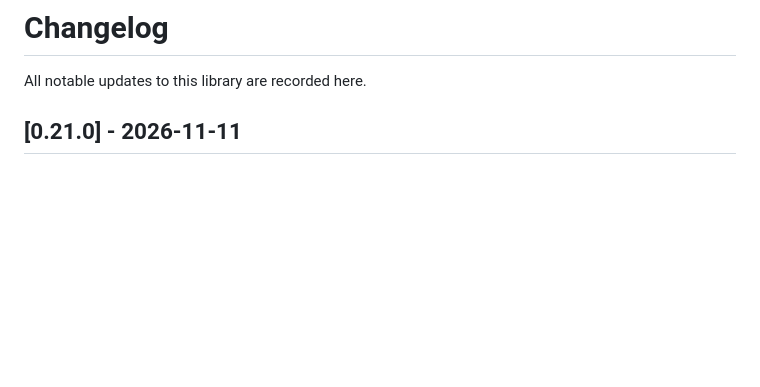
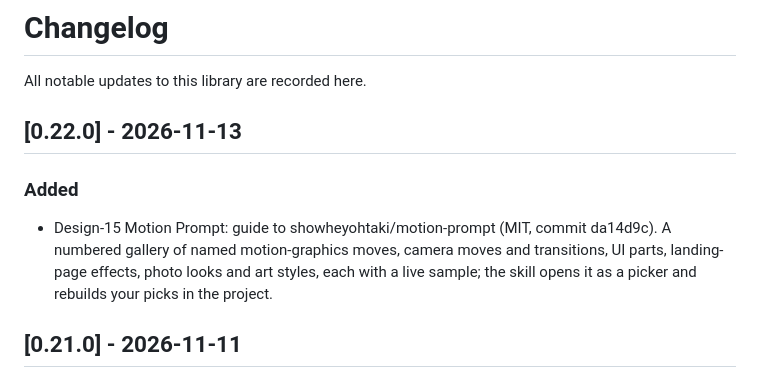
Before and after one commit to LillianOu/ui-interaction-library, a Markdown page: CHANGELOG.md, the part around the change. Drawn GitHub-style; blank space fills up the shorter version.

```diff
--- a/CHANGELOG.md
+++ b/CHANGELOG.md
@@ -1,6 +1,12 @@
 # Changelog
 
 All notable updates to this library are recorded here.
+
+## [0.22.0] - 2026-11-13
+
+### Added
+
+- Design-15 Motion Prompt: guide to showheyohtaki/motion-prompt (MIT, commit da14d9c). A numbered gallery of named motion-graphics moves, camera moves and transitions, UI parts, landing-page effects, photo looks and art styles, each with a live sample; the skill opens it as a picker and rebuilds your picks in the project.
 
 ## [0.21.0] - 2026-11-11
 
```
Also changed, not shown: README.md (+3 -2 lines), skills/design-15-motion-prompt/SKILL.md (added, +82 -0 lines).
